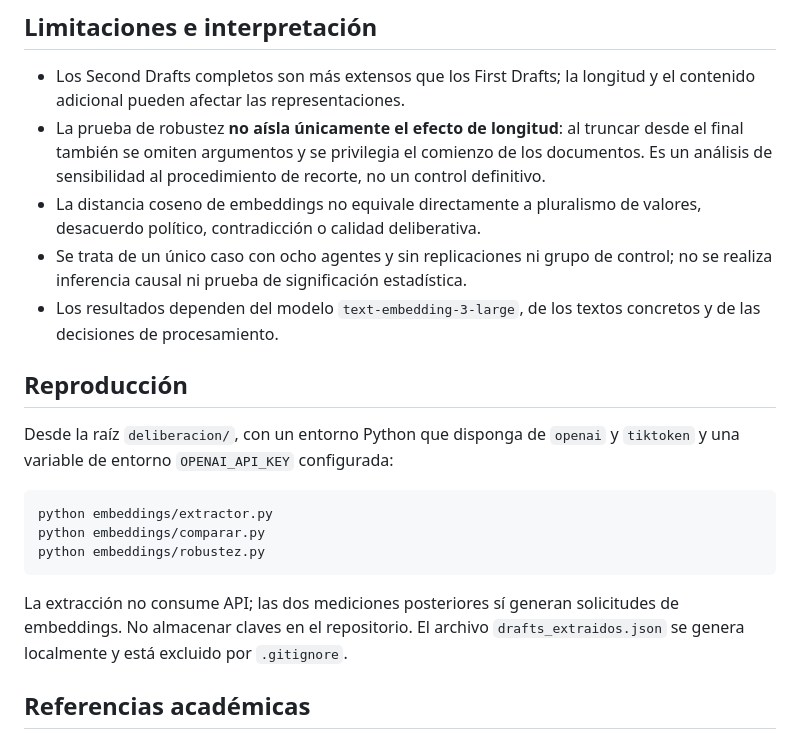
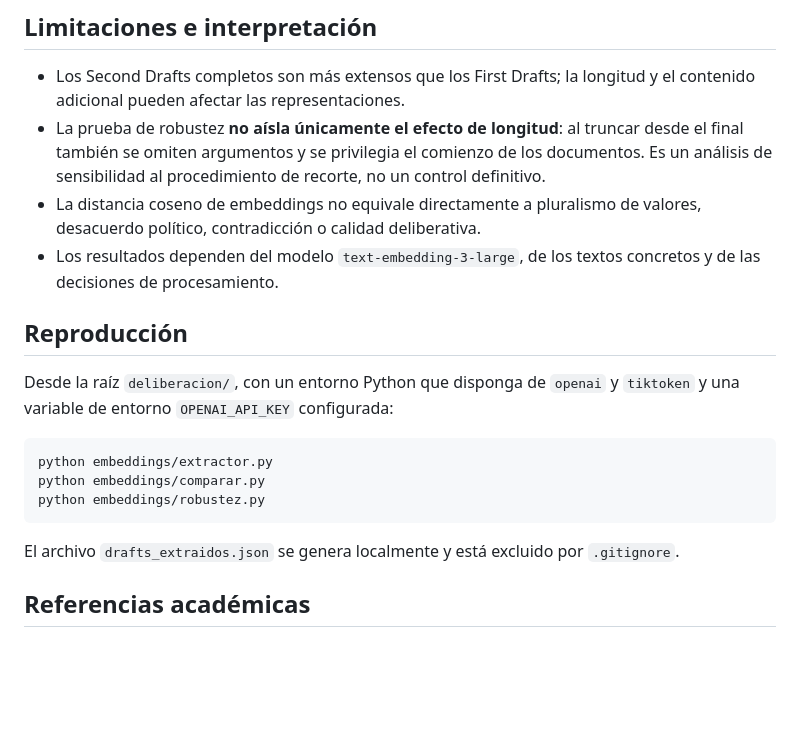
Before and after one commit to MarianoMosquera/marianomosquera.github.io, a Markdown page: deliberacion/embeddings/README.md, the part around the change. Drawn GitHub-style; blank space fills up the shorter version.

Commit message:
Update README with clarifications on embeddings and API
Clarified the limitations of the robustness test and the implications of cosine distance in embeddings. Updated notes on API consumption and local file generation.

````diff
--- a/deliberacion/embeddings/README.md
+++ b/deliberacion/embeddings/README.md
@@ -37,7 +37,6 @@ En los textos completos se observa menor dispersión semántica después de SKOS
 - Los Second Drafts completos son más extensos que los First Drafts; la longitud y el contenido adicional pueden afectar las representaciones.
 - La prueba de robustez **no aísla únicamente el efecto de longitud**: al truncar desde el final también se omiten argumentos y se privilegia el comienzo de los documentos. Es un análisis de sensibilidad al procedimiento de recorte, no un control definitivo.
 - La distancia coseno de embeddings no equivale directamente a pluralismo de valores, desacuerdo político, contradicción o calidad deliberativa.
-- Se trata de un único caso con ocho agentes y sin replicaciones ni grupo de control; no se realiza inferencia causal ni prueba de significación estadística.
 - Los resultados dependen del modelo `text-embedding-3-large`, de los textos concretos y de las decisiones de procesamiento.
 
 ## Reproducción
@@ -50,7 +49,7 @@ python embeddings/comparar.py
 python embeddings/robustez.py
 ```
 
-La extracción no consume API; las dos mediciones posteriores sí generan solicitudes de embeddings. No almacenar claves en el repositorio. El archivo `drafts_extraidos.json` se genera localmente y está excluido por `.gitignore`.
+El archivo `drafts_extraidos.json` se genera localmente y está excluido por `.gitignore`.
 
 ## Referencias académicas
 
````
